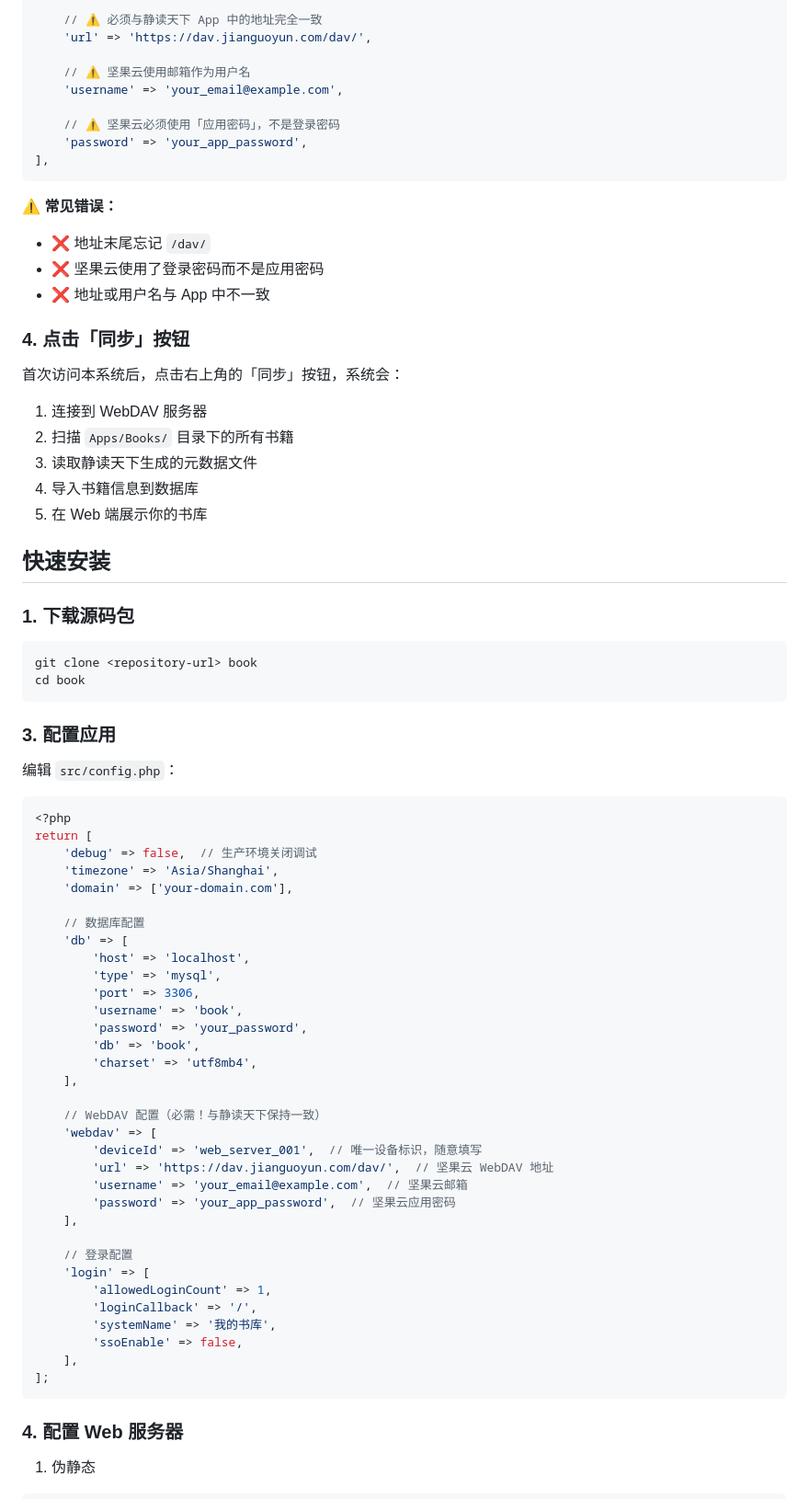
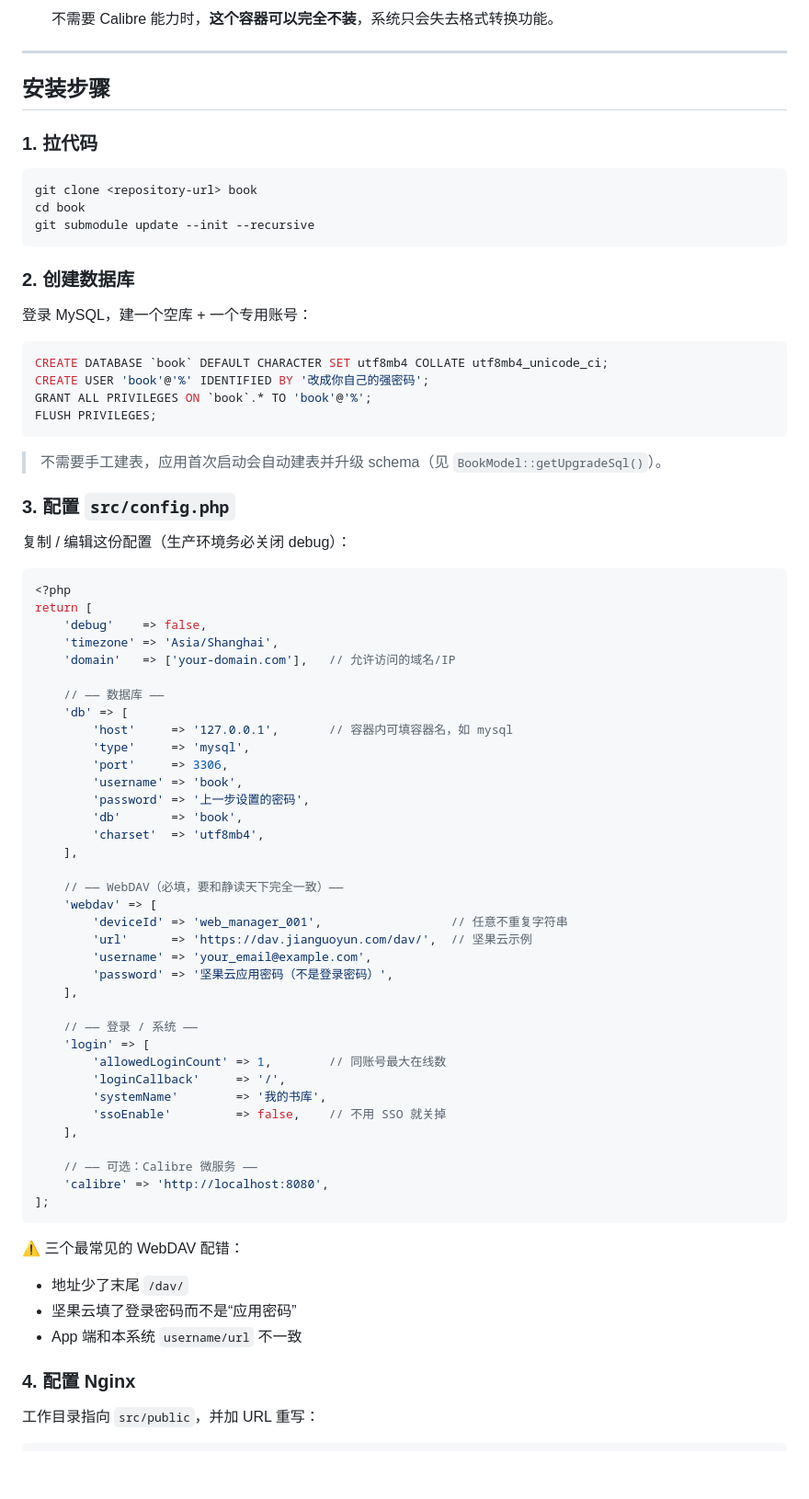
Before and after one commit to AnkioTomas/book, a Markdown page: README.md, the part around one of its changes. Shown at 92% size. GitHub-like rendering; blank space fills up the shorter version.

````diff
--- a/README.md
+++ b/README.md
@@ -154,82 +79,81 @@
 
-    // ⚠️ 必须与静读天下 App 中的地址完全一致
-    'url' => 'https://dav.jianguoyun.com/dav/',
+  不需要 Calibre 能力时，**这个容器可以完全不装**，系统只会失去格式转换功能。
 
-    // ⚠️ 坚果云使用邮箱作为用户名
-    'username' => 'your_email@example.com',
+---
 
-    // ⚠️ 坚果云必须使用「应用密码」，不是登录密码
-    'password' => 'your_app_password',
-],
-```
+## 安装步骤
 
-**⚠️ 常见错误：**
-- ❌ 地址末尾忘记 `/dav/`
-- ❌ 坚果云使用了登录密码而不是应用密码
-- ❌ 地址或用户名与 App 中不一致
-
-### 4. 点击「同步」按钮
-
-首次访问本系统后，点击右上角的「同步」按钮，系统会：
-
-1. 连接到 WebDAV 服务器
-2. 扫描 `Apps/Books/` 目录下的所有书籍
-3. 读取静读天下生成的元数据文件
-4. 导入书籍信息到数据库
-5. 在 Web 端展示你的书库
-
-
-## 快速安装
-
-### 1. 下载源码包
+### 1. 拉代码
 
 ```bash
 git clone <repository-url> book
 cd book
+git submodule update --init --recursive
 ```
 
-### 3. 配置应用
+### 2. 创建数据库
 
-编辑 `src/config.php`：
+登录 MySQL，建一个空库 + 一个专用账号：
+
+```sql
+CREATE DATABASE `book` DEFAULT CHARACTER SET utf8mb4 COLLATE utf8mb4_unicode_ci;
+CREATE USER 'book'@'%' IDENTIFIED BY '改成你自己的强密码';
+GRANT ALL PRIVILEGES ON `book`.* TO 'book'@'%';
+FLUSH PRIVILEGES;
+```
+
+> 不需要手工建表，应用首次启动会自动建表并升级 schema（见 `BookModel::getUpgradeSql()`）。
+
+### 3. 配置 `src/config.php`
+
+复制 / 编辑这份配置（生产环境务必关闭 debug）：
 
 ```php
 <?php
 return [
-    'debug' => false,  // 生产环境关闭调试
+    'debug'    => false,
     'timezone' => 'Asia/Shanghai',
-    'domain' => ['your-domain.com'],
+    'domain'   => ['your-domain.com'],   // 允许访问的域名/IP
 
-    // 数据库配置
+    // —— 数据库 ——
     'db' => [
-        'host' => 'localhost',
-        'type' => 'mysql',
-        'port' => 3306,
+        'host'     => '127.0.0.1',       // 容器内可填容器名，如 mysql
+        'type'     => 'mysql',
+        'port'     => 3306,
         'username' => 'book',
-        'password' => 'your_password',
-        'db' => 'book',
-        'charset' => 'utf8mb4',
+        'password' => '上一步设置的密码',
+        'db'       => 'book',
+        'charset'  => 'utf8mb4',
     ],
 
-    // WebDAV 配置（必需！与静读天下保持一致）
+    // —— WebDAV（必填，要和静读天下完全一致）——
     'webdav' => [
-        'deviceId' => 'web_server_001',  // 唯一设备标识，随意填写
-        'url' => 'https://dav.jianguoyun.com/dav/',  // 坚果云 WebDAV 地址
-        'username' => 'your_email@example.com',  // 坚果云邮箱
-        'password' => 'your_app_password',  // 坚果云应用密码
+        'deviceId' => 'web_manager_001',                  // 任意不重复字符串
+        'url'      => 'https://dav.jianguoyun.com/dav/',  // 坚果云示例
+        'username' => 'your_email@example.com',
+        'password' => '坚果云应用密码（不是登录密码）',
     ],
 
-    // 登录配置
+    // —— 登录 / 系统 ——
     'login' => [
-        'allowedLoginCount' => 1,
-        'loginCallback' => '/',
-        'systemName' => '我的书库',
-        'ssoEnable' => false,
+        'allowedLoginCount' => 1,        // 同账号最大在线数
+        'loginCallback'     => '/',
+        'systemName'        => '我的书库',
+        'ssoEnable'         => false,    // 不用 SSO 就关掉
     ],
+
+    // —— 可选：Calibre 微服务 ——
+    'calibre' => 'http://localhost:8080',
 ];
 ```
 
-### 4. 配置 Web 服务器
+⚠️ 三个最常见的 WebDAV 配错：
+- 地址少了末尾 `/dav/`
+- 坚果云填了登录密码而不是“应用密码”
+- App 端和本系统 `username/url` 不一致
 
-1. 伪静态
+### 4. 配置 Nginx
+
+工作目录指向 `src/public`，并加 URL 重写：
 
 ```nginx
````
Also changed, not shown: other parts of README.md (+170 -204 lines).
